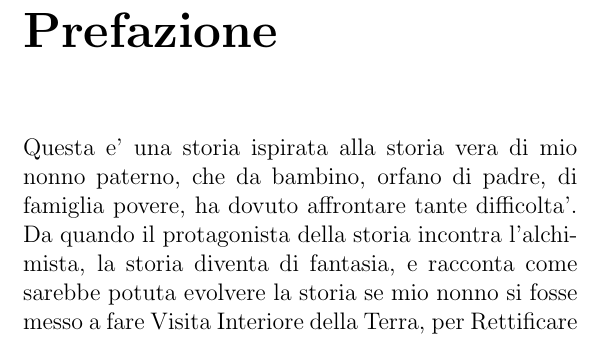
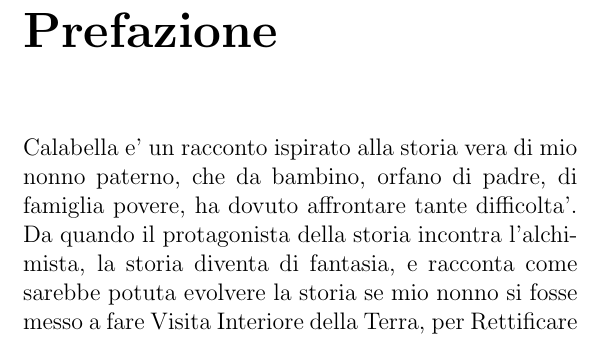
Before and after one commit to kareh/calabella, a LaTeX book (main.tex, which reads prefazione.tex): part of page 7 of 30, cut so that both start at the same text. Compiled offline with pdfLaTeX.

Commit message:
M README  M prefazione.tex

```diff
--- a/prefazione.tex
+++ b/prefazione.tex
@@ -1,6 +1,6 @@
 \chapter{Prefazione}
 
-Questa e' una storia ispirata alla storia vera di mio nonno paterno, che da bambino, orfano di padre, di famiglia povere, ha dovuto affrontare tante difficolta'. Da quando il protagonista della storia incontra l'alchimista, la storia diventa di fantasia, e racconta come sarebbe potuta evolvere la storia se mio nonno si fosse messo a fare Visita Interiore della Terra, per Rettificare ed ottenere l'Occulta Lapide (VITRIOL).
+Calabella e' un racconto ispirato alla storia vera di mio nonno paterno, che da bambino, orfano di padre, di famiglia povere, ha dovuto affrontare tante difficolta'. Da quando il protagonista della storia incontra l'alchimista, la storia diventa di fantasia, e racconta come sarebbe potuta evolvere la storia se mio nonno si fosse messo a fare Visita Interiore della Terra, per Rettificare ed ottenere l'Occulta Lapide (VITRIOL).
 
 \begin{flushright}
     \vspace*{\fill}
```
Also changed, not shown: 1 other file.
